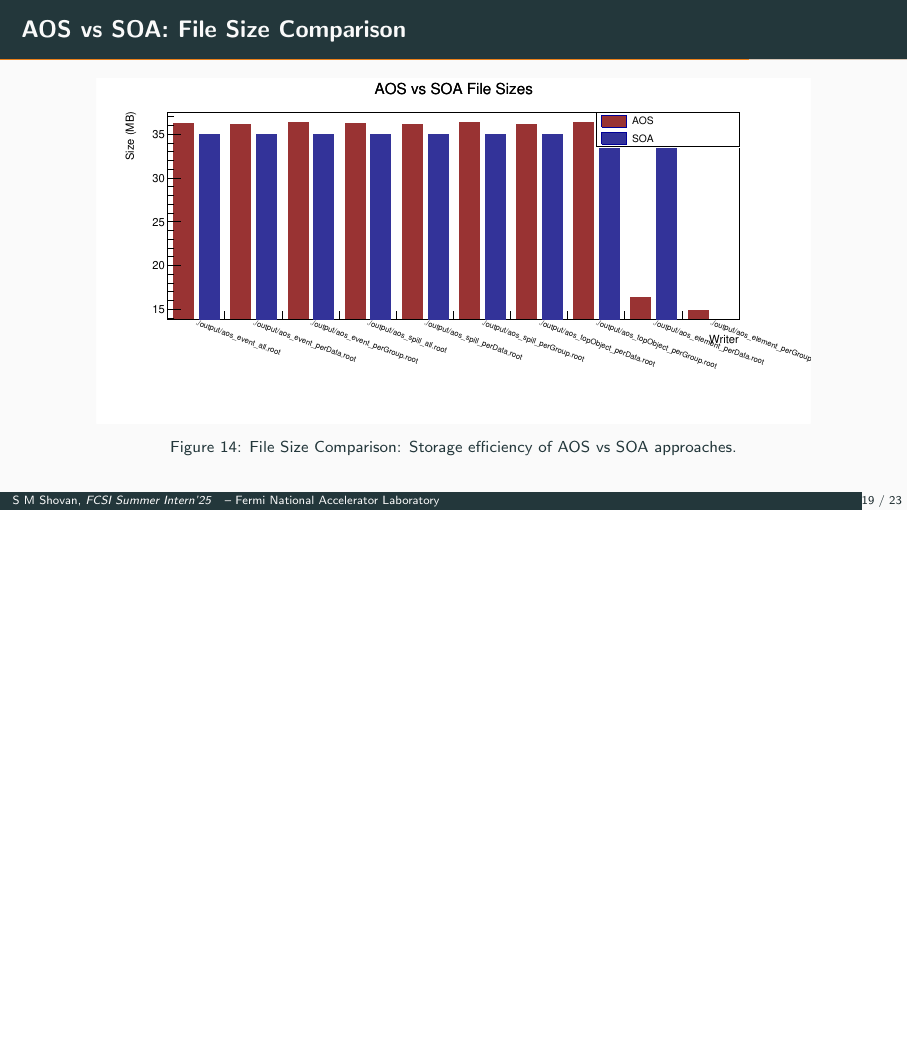
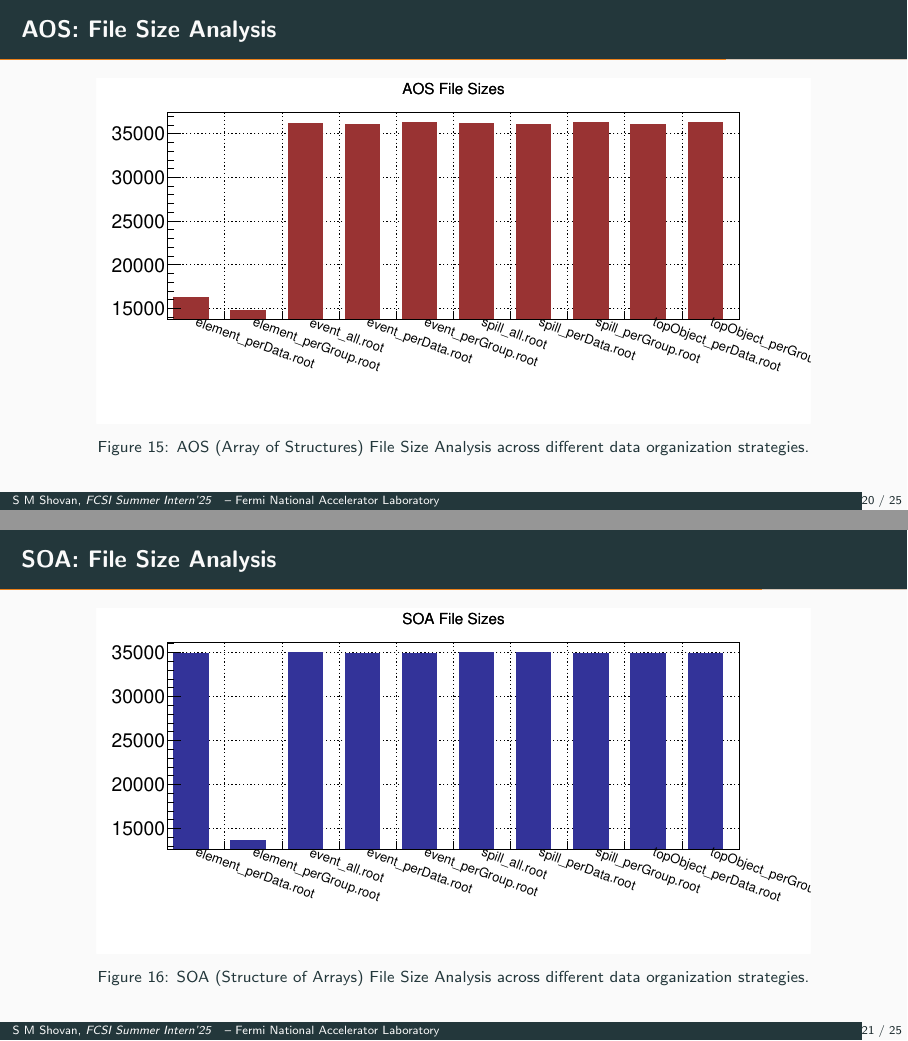
Before and after one commit to SMShovan/RNTuple-I-O-Config, LaTeX slides (Presentation/presentation.tex): page 27 of 33 before the commit and pages 28 and 29 of 35 after it, the two joined at a grey line, the shorter picture padded with empty space. Compiled offline with pdfLaTeX.

Commit message:
Out and file size plots are added. In plots are yet to be added.

```diff
--- a/Presentation/presentation.tex
+++ b/Presentation/presentation.tex
@@ -355,0 +355 @@ Element‑wise    & --                                   & \texttt{element\_perD
+\captionof{figure}{\scriptsize AOS (Array of Structures) Write Performance across different data organization strategies.}
@@ -356,3 +361,4 @@ Element‑wise    & --                                   & \texttt{element\_perD
+\captionof{figure}{\scriptsize SOA (Structure of Arrays) Write Performance across different data organization strategies.}
 \end{frame}
 \begin{frame}[c]{CPU Time Overheads}
   \small
@@ -392,10 +398,16 @@ Element‑wise    & --                                   & \texttt{element\_perD
 \captionof{figure}{\scriptsize Warm Read Performance Comparison: Subsequent read times for AOS vs SOA implementations.}
 \end{frame}
 
-\begin{frame}{AOS vs SOA: File Size Comparison}
+\begin{frame}{AOS: File Size Analysis}
 \centering
-\includegraphics[width=0.9\linewidth]{../experiments/comparison_file_sizes.pdf}
-\captionof{figure}{\scriptsize File Size Comparison: Storage efficiency of AOS vs SOA approaches.}
+\includegraphics[width=0.9\linewidth]{../experiments/aos_file_sizes.pdf}
+\captionof{figure}{\scriptsize AOS (Array of Structures) File Size Analysis across different data organization strategies.}
+\end{frame}
+
+\begin{frame}{SOA: File Size Analysis}
+\centering
+\includegraphics[width=0.9\linewidth]{../experiments/soa_file_sizes.pdf}
+\captionof{figure}{\scriptsize SOA (Structure of Arrays) File Size Analysis across different data organization strategies.}
 \end{frame}
 
 % -------- Section: Trade-offs --------
```
Also changed, not shown: Presentation/presentation.pdf, experiments/aos_file_sizes.pdf, experiments/aos_write_times.pdf, experiments/soa_file_sizes.pdf, experiments/soa_write_times.pdf, Presentation/presentation.tex (10 more changed lines), 5 other files.
